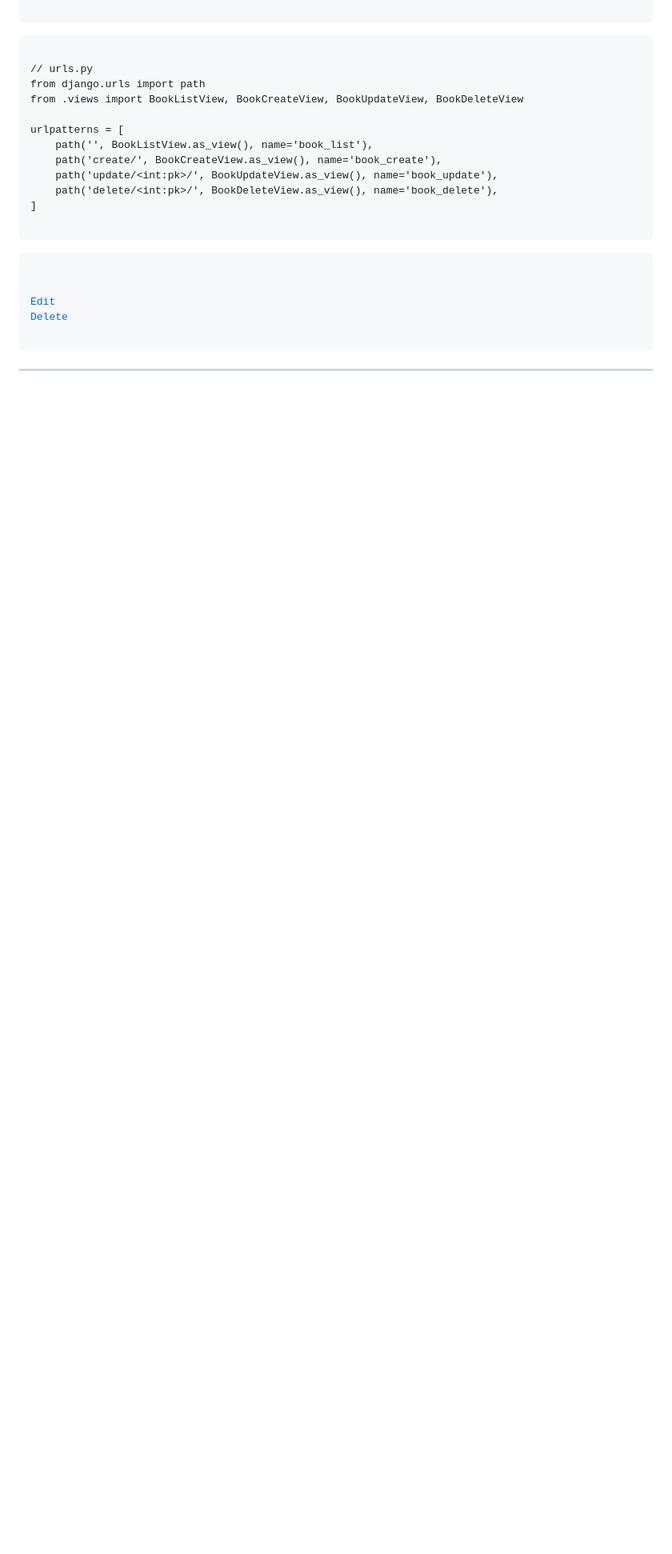
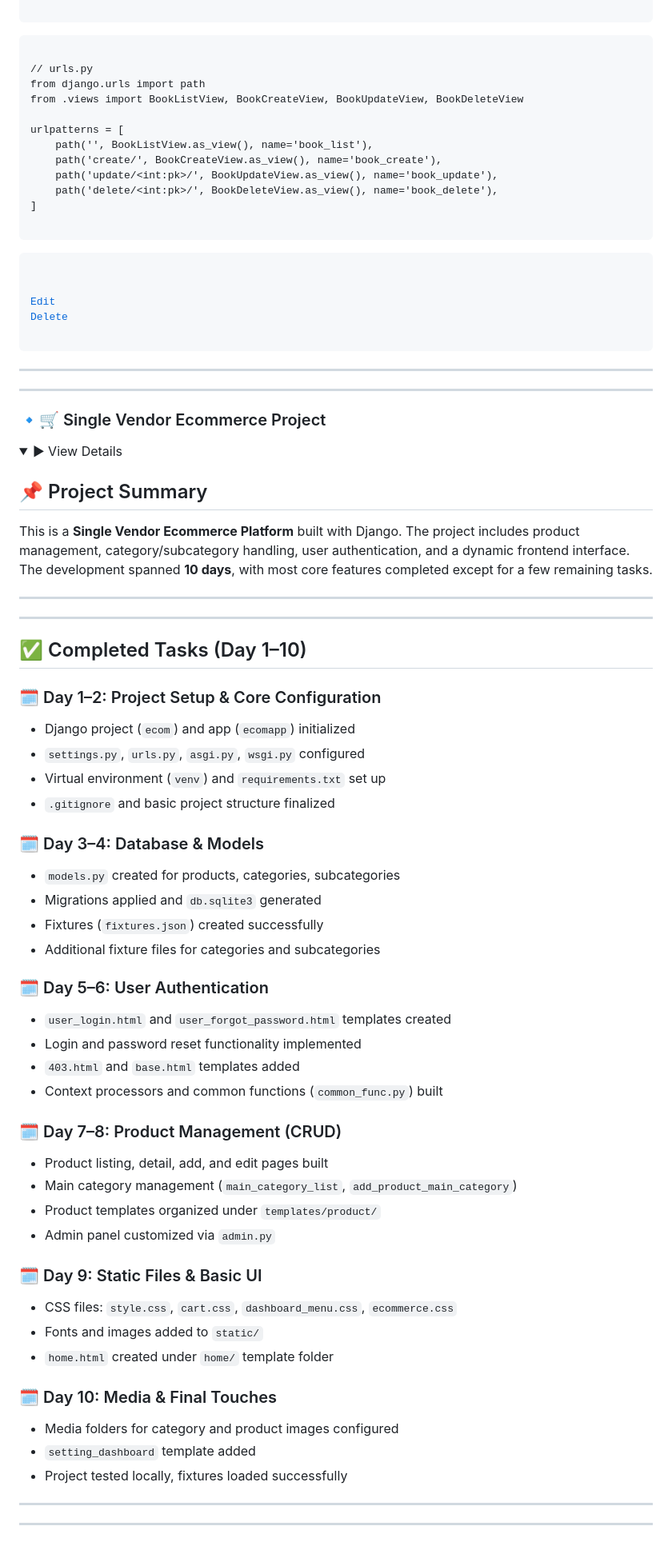
Before and after one commit to Md-Sohag-ALi/Full-Stack-Web_B210101014, a Markdown page: README.md, the part around the change. Shown at 80% size. Drawn GitHub-style; folded sections open; blank space fills up the shorter version.

```diff
--- a/README.md
+++ b/README.md
@@ -977,3 +977,67 @@ urlpatterns = [
 </details>
 
 <hr>
+
+
+
+
+
+<hr>
+<h3>🔹🛒 Single Vendor Ecommerce Project</h3>
+
+<details>
+  <summary>▶ View Details</summary>
+
+
+
+## 📌 Project Summary
+This is a **Single Vendor Ecommerce Platform** built with Django. The project includes product management, category/subcategory handling, user authentication, and a dynamic frontend interface. The development spanned **10 days**, with most core features completed except for a few remaining tasks.
+
+---
+
+
+---
+
+## ✅ Completed Tasks (Day 1–10)
+
+### 🗓️ Day 1–2: Project Setup & Core Configuration
+- Django project (`ecom`) and app (`ecomapp`) initialized
+- `settings.py`, `urls.py`, `asgi.py`, `wsgi.py` configured
+- Virtual environment (`venv`) and `requirements.txt` set up
+- `.gitignore` and basic project structure finalized
+
+### 🗓️ Day 3–4: Database & Models
+- `models.py` created for products, categories, subcategories
+- Migrations applied and `db.sqlite3` generated
+- Fixtures (`fixtures.json`) created successfully
+- Additional fixture files for categories and subcategories
+
+### 🗓️ Day 5–6: User Authentication
+- `user_login.html` and `user_forgot_password.html` templates created
+- Login and password reset functionality implemented
+- `403.html` and `base.html` templates added
+- Context processors and common functions (`common_func.py`) built
+
+### 🗓️ Day 7–8: Product Management (CRUD)
+- Product listing, detail, add, and edit pages built
+- Main category management (`main_category_list`, `add_product_main_category`)
+- Product templates organized under `templates/product/`
+- Admin panel customized via `admin.py`
+
+### 🗓️ Day 9: Static Files & Basic UI
+- CSS files: `style.css`, `cart.css`, `dashboard_menu.css`, `ecommerce.css`
+- Fonts and images added to `static/`
+- `home.html` created under `home/` template folder
+
+### 🗓️ Day 10: Media & Final Touches
+- Media folders for category and product images configured
+- `setting_dashboard` template added
+- Project tested locally, fixtures loaded successfully
+
+---
+
+
+
+</details>
+
+<hr>
```
